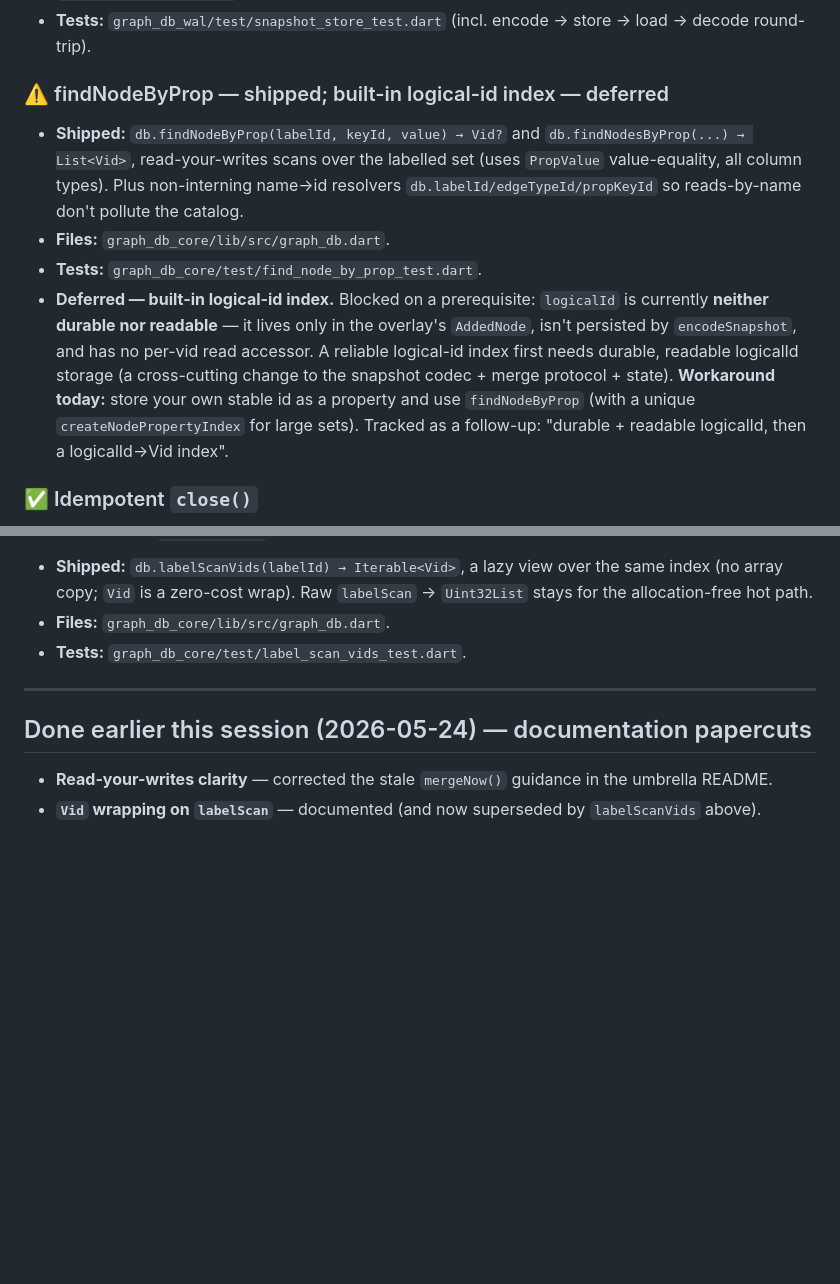
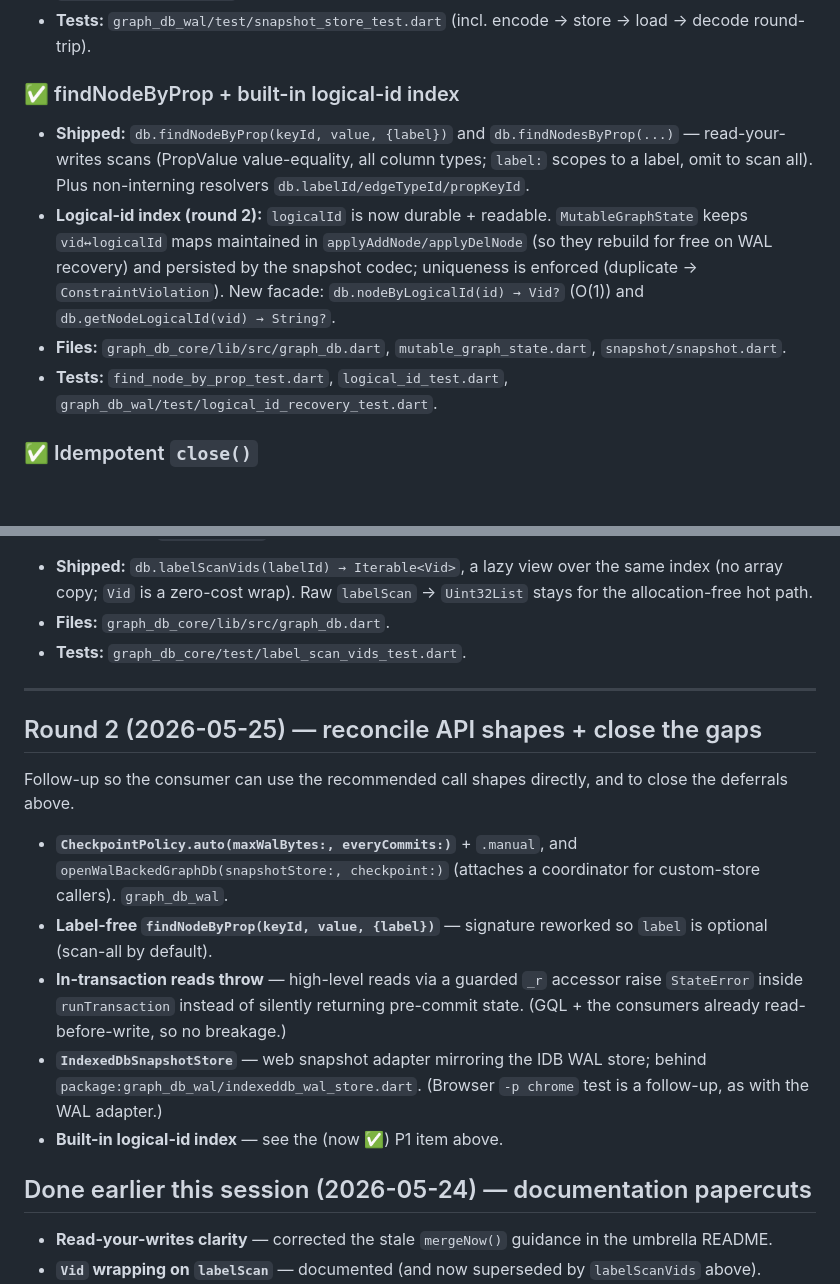
Before and after one commit to jalakoo/flutter_graph_db, a Markdown page: BACKLOG.md, 2 parts joined by grey strips. GitHub-like rendering; blank space fills up the shorter version.

Commit message:
docs: round-2 API reference + backlog
Document the new APIs in the cheatsheet (CheckpointPolicy.auto +
openWalBackedGraphDb checkpoint args, IndexedDbSnapshotStore, label-free
findNodeByProp, the logical-id index, and the in-transaction read guard)
and record the round-2 delivery in BACKLOG.md (the logical-id index gap
is now closed).

Co-Authored-By: Claude Opus 4.7 (1M context) <noreply@anthropic.com>

```diff
--- a/BACKLOG.md
+++ b/BACKLOG.md
@@ -52,23 +52,21 @@ the defer-commits convention).
 - **Tests:** `graph_db_wal/test/snapshot_store_test.dart` (incl.
   encode → store → load → decode round-trip).
 
-### ⚠️ findNodeByProp — shipped; built-in logical-id index — deferred
-- **Shipped:** `db.findNodeByProp(labelId, keyId, value) → Vid?` and
-  `db.findNodesByProp(...) → List<Vid>`, read-your-writes scans over the
-  labelled set (uses `PropValue` value-equality, all column types).
-  Plus non-interning name→id resolvers `db.labelId/edgeTypeId/propKeyId`
-  so reads-by-name don't pollute the catalog.
-- **Files:** `graph_db_core/lib/src/graph_db.dart`.
-- **Tests:** `graph_db_core/test/find_node_by_prop_test.dart`.
-- **Deferred — built-in logical-id index.** Blocked on a prerequisite:
-  `logicalId` is currently **neither durable nor readable** — it lives
-  only in the overlay's `AddedNode`, isn't persisted by `encodeSnapshot`,
-  and has no per-vid read accessor. A reliable logical-id index first
-  needs durable, readable logicalId storage (a cross-cutting change to
-  the snapshot codec + merge protocol + state). **Workaround today:**
-  store your own stable id as a property and use `findNodeByProp` (with
-  a unique `createNodePropertyIndex` for large sets). Tracked as a
-  follow-up: "durable + readable logicalId, then a logicalId→Vid index".
+### ✅ findNodeByProp + built-in logical-id index
+- **Shipped:** `db.findNodeByProp(keyId, value, {label})` and
+  `db.findNodesByProp(...)` — read-your-writes scans (PropValue
+  value-equality, all column types; `label:` scopes to a label, omit to
+  scan all). Plus non-interning resolvers `db.labelId/edgeTypeId/propKeyId`.
+- **Logical-id index (round 2):** `logicalId` is now durable + readable.
+  `MutableGraphState` keeps `vid↔logicalId` maps maintained in
+  `applyAddNode/applyDelNode` (so they rebuild for free on WAL recovery)
+  and persisted by the snapshot codec; uniqueness is enforced (duplicate
+  → `ConstraintViolation`). New facade: `db.nodeByLogicalId(id) → Vid?`
+  (O(1)) and `db.getNodeLogicalId(vid) → String?`.
+- **Files:** `graph_db_core/lib/src/graph_db.dart`,
+  `mutable_graph_state.dart`, `snapshot/snapshot.dart`.
+- **Tests:** `find_node_by_prop_test.dart`, `logical_id_test.dart`,
+  `graph_db_wal/test/logical_id_recovery_test.dart`.
 
 ### ✅ Idempotent `close()`
 - **Shipped:** a `_closed` guard makes the 2nd+ `GraphDb.close()` a
@@ -100,6 +98,25 @@ the defer-commits convention).
 
 ---
 
+## Round 2 (2026-05-25) — reconcile API shapes + close the gaps
+
+Follow-up so the consumer can use the recommended call shapes directly,
+and to close the deferrals above.
+
+- **`CheckpointPolicy.auto(maxWalBytes:, everyCommits:)`** + `.manual`,
+  and `openWalBackedGraphDb(snapshotStore:, checkpoint:)` (attaches a
+  coordinator for custom-store callers). `graph_db_wal`.
+- **Label-free `findNodeByProp(keyId, value, {label})`** — signature
+  reworked so `label` is optional (scan-all by default).
+- **In-transaction reads throw** — high-level reads via a guarded `_r`
+  accessor raise `StateError` inside `runTransaction` instead of
+  silently returning pre-commit state. (GQL + the consumers already
+  read-before-write, so no breakage.)
+- **`IndexedDbSnapshotStore`** — web snapshot adapter mirroring the IDB
+  WAL store; behind `package:graph_db_wal/indexeddb_wal_store.dart`.
+  (Browser `-p chrome` test is a follow-up, as with the WAL adapter.)
+- **Built-in logical-id index** — see the (now ✅) P1 item above.
+
 ## Done earlier this session (2026-05-24) — documentation papercuts
 
 - **Read-your-writes clarity** — corrected the stale `mergeNow()`
```
Also changed, not shown: docs/api-cheatsheet.md (+34 -6 lines).
